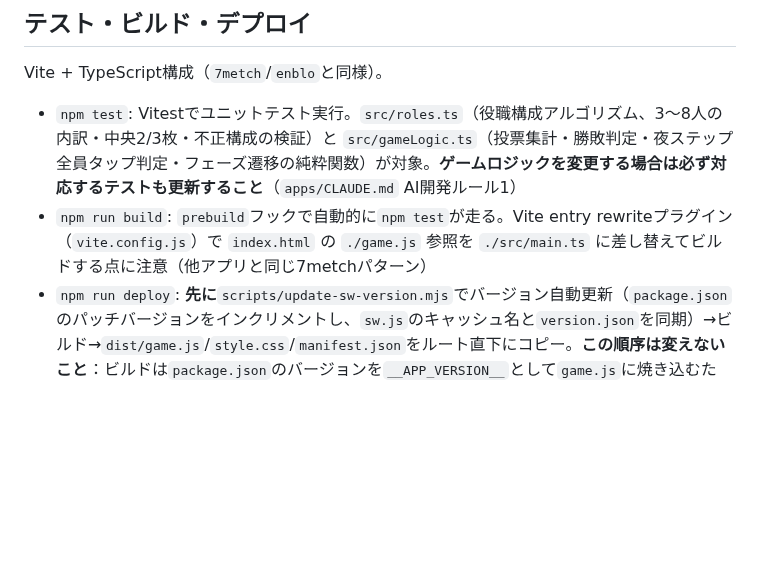
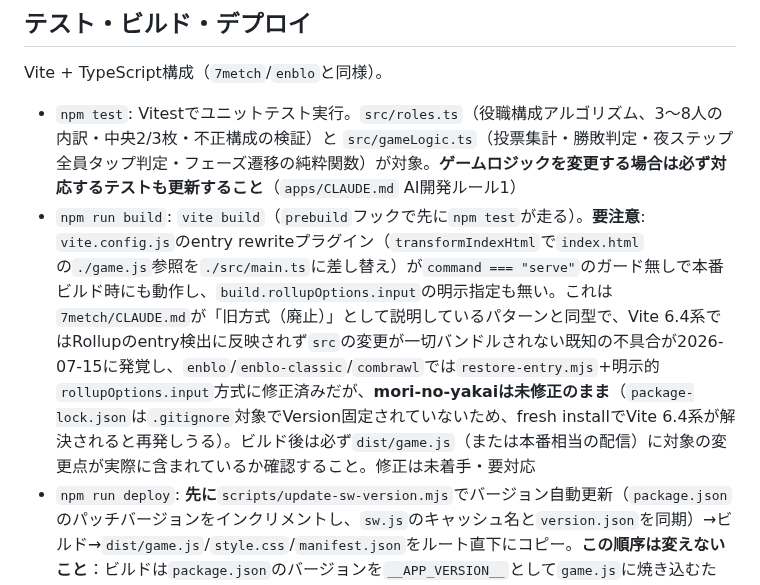
Before and after one commit to kumacha666/apps, a Markdown page: mori-no-yakai/CLAUDE.md, the part around the change. GitHub-like rendering; blank space fills up the shorter version.

```diff
--- a/mori-no-yakai/CLAUDE.md
+++ b/mori-no-yakai/CLAUDE.md
@@ -87,7 +87,7 @@ Firebaseプロジェクト `mori-no-yakai`（AI学習用アカウント、Realti
 Vite + TypeScript構成（`7metch`/`enblo`と同様）。
 
 - `npm test`: Vitestでユニットテスト実行。`src/roles.ts`（役職構成アルゴリズム、3〜8人の内訳・中央2/3枚・不正構成の検証）と `src/gameLogic.ts`（投票集計・勝敗判定・夜ステップ全員タップ判定・フェーズ遷移の純粋関数）が対象。**ゲームロジックを変更する場合は必ず対応するテストも更新すること**（`apps/CLAUDE.md` AI開発ルール1）
-- `npm run build`: `prebuild`フックで自動的に`npm test`が走る。Vite entry rewriteプラグイン（`vite.config.js`）で `index.html` の `./game.js` 参照を `./src/main.ts` に差し替えてビルドする点に注意（他アプリと同じ7metchパターン）
+- `npm run build`: `vite build`（`prebuild`フックで先に`npm test`が走る）。**要注意**: `vite.config.js`のentry rewriteプラグイン（`transformIndexHtml`で`index.html`の`./game.js`参照を`./src/main.ts`に差し替え）が`command === "serve"`のガード無しで本番ビルド時にも動作し、`build.rollupOptions.input`の明示指定も無い。これは`7metch/CLAUDE.md`が「旧方式（廃止）」として説明しているパターンと同型で、Vite 6.4系ではRollupのentry検出に反映されず`src`の変更が一切バンドルされない既知の不具合が2026-07-15に発覚し、`enblo`/`enblo-classic`/`combrawl`では`restore-entry.mjs`+明示的`rollupOptions.input`方式に修正済みだが、**mori-no-yakaiは未修正のまま**（`package-lock.json`は`.gitignore`対象でVersion固定されていないため、fresh installでVite 6.4系が解決されると再発しうる）。ビルド後は必ず`dist/game.js`（または本番相当の配信）に対象の変更点が実際に含まれているか確認すること。修正は未着手・要対応
 - `npm run deploy`: **先に**`scripts/update-sw-version.mjs`でバージョン自動更新（`package.json`のパッチバージョンをインクリメントし、`sw.js`のキャッシュ名と`version.json`を同期）→ビルド→`dist/game.js`/`style.css`/`manifest.json`をルート直下にコピー。**この順序は変えないこと**：ビルドは`package.json`のバージョンを`__APP_VERSION__`として`game.js`に焼き込むため、ビルド後にバージョンを上げると`game.js`と`version.json`が恒久的に食い違い、全クライアントが`checkForUpdate()`で無限リロードループに陥る
 - アイコン（`icon-192.png`/`icon-512.png`）は依存パッケージなしで`scripts/generate-icons.mjs`が生成する三日月アイコン。デザインを変更する場合はこのスクリプトを編集して再生成する
 
```
Also changed, not shown: CLAUDE.md (+1 -1 lines), enblo/CLAUDE.md (+2 -2 lines).
